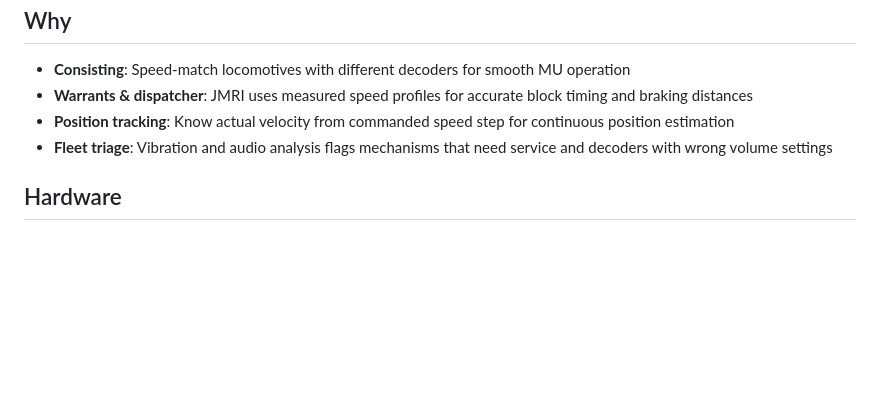
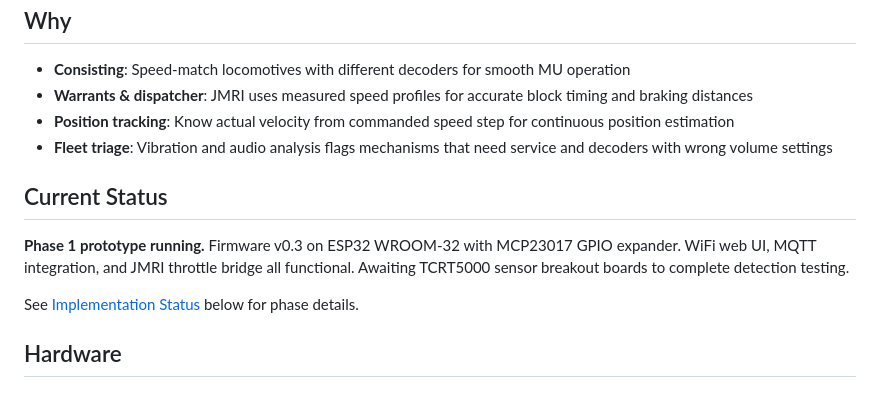
Before and after one commit to blwfish/test-and-calibration-track, a Markdown page: README.md, the part around one of its changes. GitHub-like rendering; blank space fills up the shorter version.

```diff
--- a/README.md
+++ b/README.md
@@ -22,6 +22,12 @@ A full calibration run takes ~5-10 minutes per locomotive.
 - **Position tracking**: Know actual velocity from commanded speed step for continuous position estimation
 - **Fleet triage**: Vibration and audio analysis flags mechanisms that need service and decoders with wrong volume settings
 
+## Current Status
+
+**Phase 1 prototype running.** Firmware v0.3 on ESP32 WROOM-32 with MCP23017 GPIO expander. WiFi web UI, MQTT integration, and JMRI throttle bridge all functional. Awaiting TCRT5000 sensor breakout boards to complete detection testing.
+
+See [Implementation Status](#implementation-status) below for phase details.
+
 ## Hardware
 
 ### Track
```
Also changed, not shown: other parts of README.md (+79 -29 lines), CLAUDE.md (+67 -11 lines).
